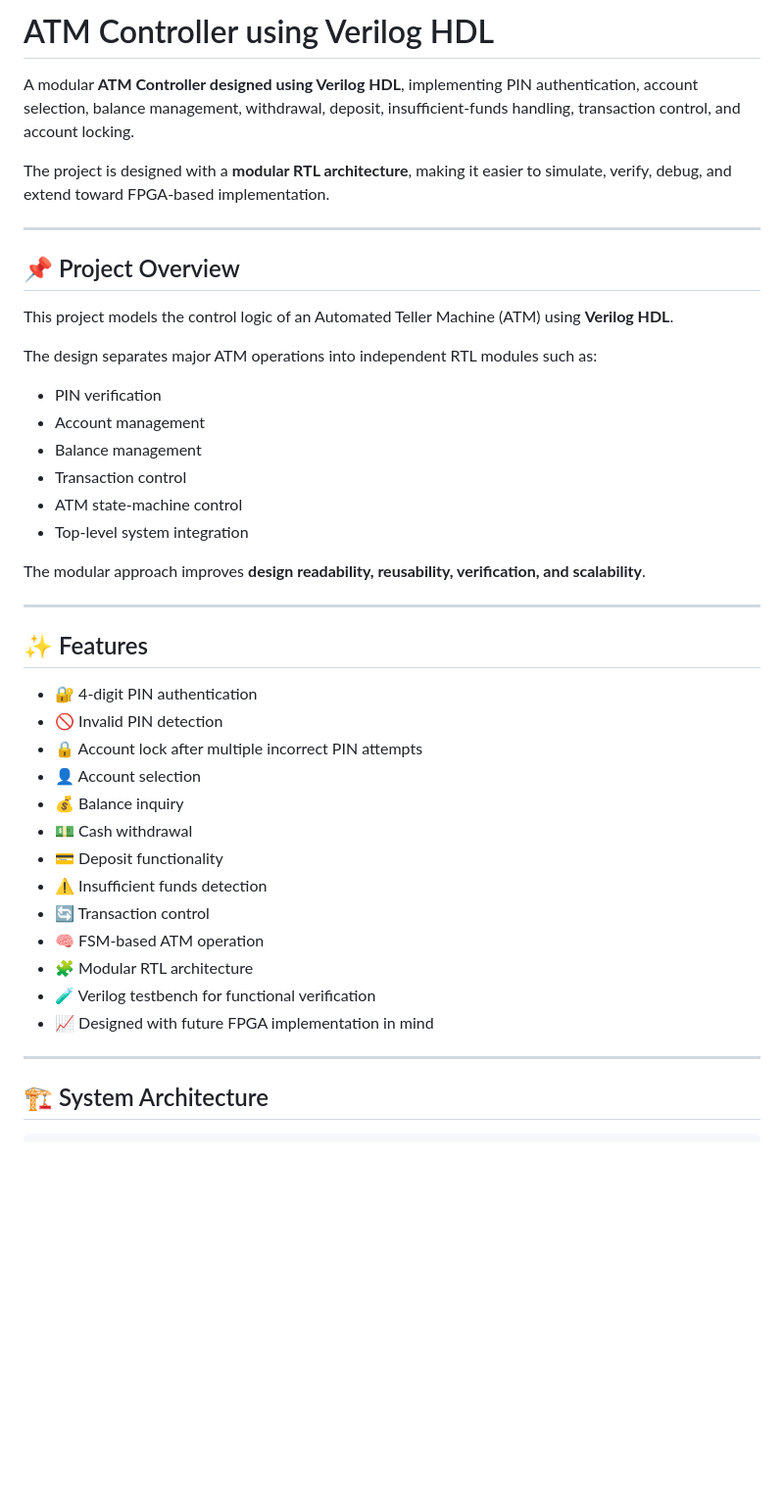
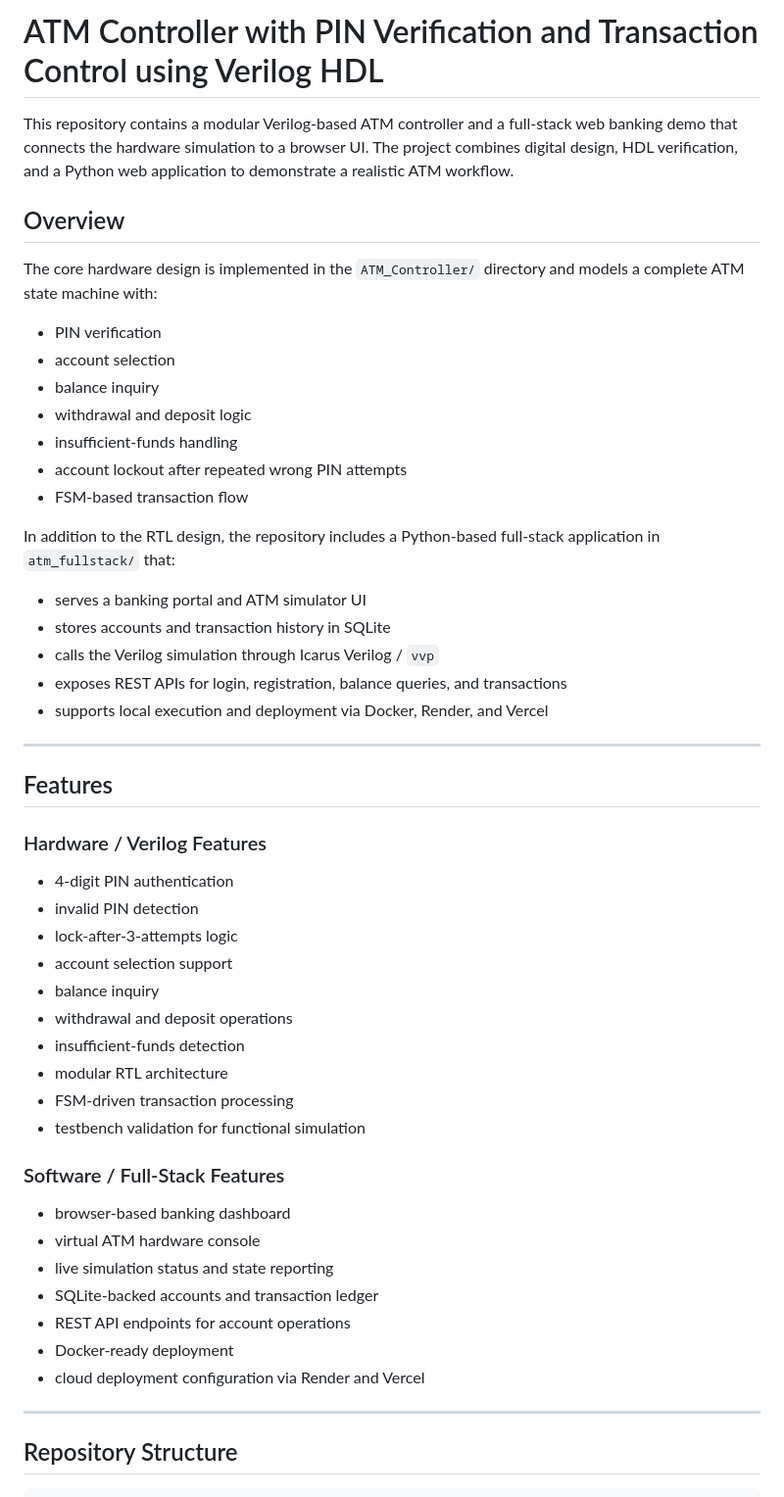
Before and after one commit to harshapasupuleti859-png/n-ATM-Controller-with-PIN-Verification-and-Transaction-Control-using-Verilog-HDL, a Markdown page: README.md, the part around one of its changes. Shown at 98% size. GitHub-like rendering; blank space fills up the shorter version.

Commit message:
Update README to reflect the actual RTL project structure, full-stack web app, deployment files, and current repository layout

````diff
--- a/README.md
+++ b/README.md
@@ -1,46 +1,56 @@
-# ATM Controller using Verilog HDL
+# ATM Controller with PIN Verification and Transaction Control using Verilog HDL
 
-A modular **ATM Controller designed using Verilog HDL**, implementing PIN authentication, account selection, balance management, withdrawal, deposit, insufficient-funds handling, transaction control, and account locking.
+This repository contains a modular Verilog-based ATM controller and a full-stack web banking demo that connects the hardware simulation to a browser UI. The project combines digital design, HDL verification, and a Python web application to demonstrate a realistic ATM workflow.
 
-The project is designed with a **modular RTL architecture**, making it easier to simulate, verify, debug, and extend toward FPGA-based implementation.
+## Overview
+
+The core hardware design is implemented in the `ATM_Controller/` directory and models a complete ATM state machine with:
+
+- PIN verification
+- account selection
+- balance inquiry
+- withdrawal and deposit logic
+- insufficient-funds handling
+- account lockout after repeated wrong PIN attempts
+- FSM-based transaction flow
+
+In addition to the RTL design, the repository includes a Python-based full-stack application in `atm_fullstack/` that:
+
+- serves a banking portal and ATM simulator UI
+- stores accounts and transaction history in SQLite
+- calls the Verilog simulation through Icarus Verilog / `vvp`
+- exposes REST APIs for login, registration, balance queries, and transactions
+- supports local execution and deployment via Docker, Render, and Vercel
 
 ---
 
-## 📌 Project Overview
+## Features
 
-This project models the control logic of an Automated Teller Machine (ATM) using **Verilog HDL**.
+### Hardware / Verilog Features
 
-The design separates major ATM operations into independent RTL modules such as:
+- 4-digit PIN authentication
+- invalid PIN detection
+- lock-after-3-attempts logic
+- account selection support
+- balance inquiry
+- withdrawal and deposit operations
+- insufficient-funds detection
+- modular RTL architecture
+- FSM-driven transaction processing
+- testbench validation for functional simulation
 
-* PIN verification
-* Account management
-* Balance management
-* Transaction control
-* ATM state-machine control
-* Top-level system integration
+### Software / Full-Stack Features
 
-The modular approach improves **design readability, reusability, verification, and scalability**.
+- browser-based banking dashboard
+- virtual ATM hardware console
+- live simulation status and state reporting
+- SQLite-backed accounts and transaction ledger
+- REST API endpoints for account operations
+- Docker-ready deployment
+- cloud deployment configuration via Render and Vercel
 
 ---
 
-## ✨ Features
-
-* 🔐 4-digit PIN authentication
-* 🚫 Invalid PIN detection
-* 🔒 Account lock after multiple incorrect PIN attempts
-* 👤 Account selection
-* 💰 Balance inquiry
-* 💵 Cash withdrawal
-* 💳 Deposit functionality
-* ⚠️ Insufficient funds detection
-* 🔄 Transaction control
-* 🧠 FSM-based ATM operation
-* 🧩 Modular RTL architecture
-* 🧪 Verilog testbench for functional verification
-* 📈 Designed with future FPGA implementation in mind
-
----
-
-## 🏗️ System Architecture
+## Repository Structure
 
 ```text
````
Also changed, not shown: other parts of README.md (+149 -356 lines).
